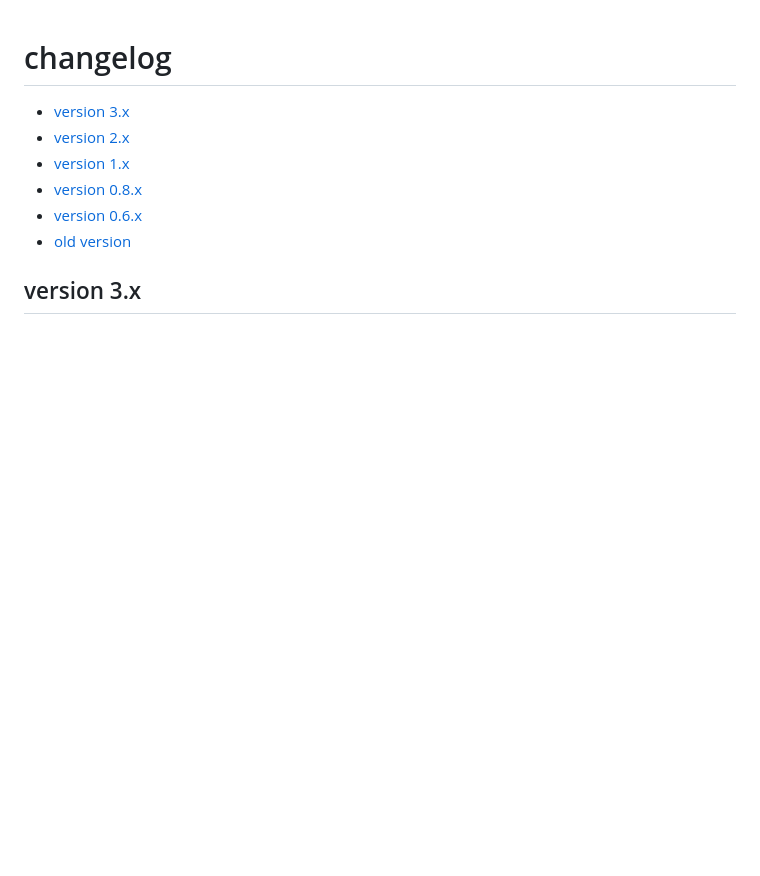
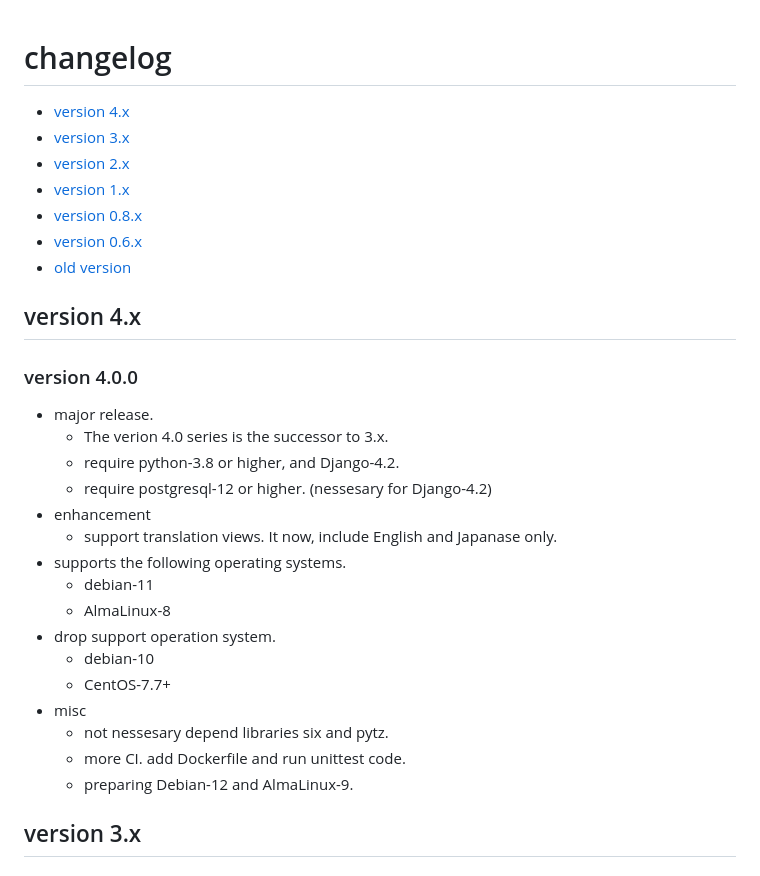
Before and after one commit to dictoss/active-task-summary, a Markdown page: docs/Changelog.md, the part around the change. Rendered like a GitHub page; blank space fills up the shorter version.

Commit message:
add changelog for version 4.0.0.

```diff
--- a/docs/Changelog.md
+++ b/docs/Changelog.md
@@ -1,11 +1,33 @@
 # changelog
 
+- [version 4.x](#version-4x)
 - [version 3.x](#version-3x)
 - [version 2.x](#version-2x)
 - [version 1.x](#version-1x)
 - [version 0.8.x](#version-08x)
 - [version 0.6.x](#version-06x)
 - [old version](#old-version)
+
+## version 4.x
+
+### version 4.0.0
+
+- major release.
+  - The verion 4.0 series is the successor to 3.x.
+  - require python-3.8 or higher, and Django-4.2.
+  - require postgresql-12 or higher. (nessesary for Django-4.2)
+- enhancement
+  - support translation views. It now, include English and Japanase only.
+- supports the following operating systems.
+  - debian-11
+  - AlmaLinux-8
+- drop support operation system.
+  - debian-10
+  - CentOS-7.7+
+- misc
+  - not nessesary depend libraries six and pytz.
+  - more CI. add Dockerfile and run unittest code.
+  - preparing Debian-12 and AlmaLinux-9.
 
 ## version 3.x
 
```
